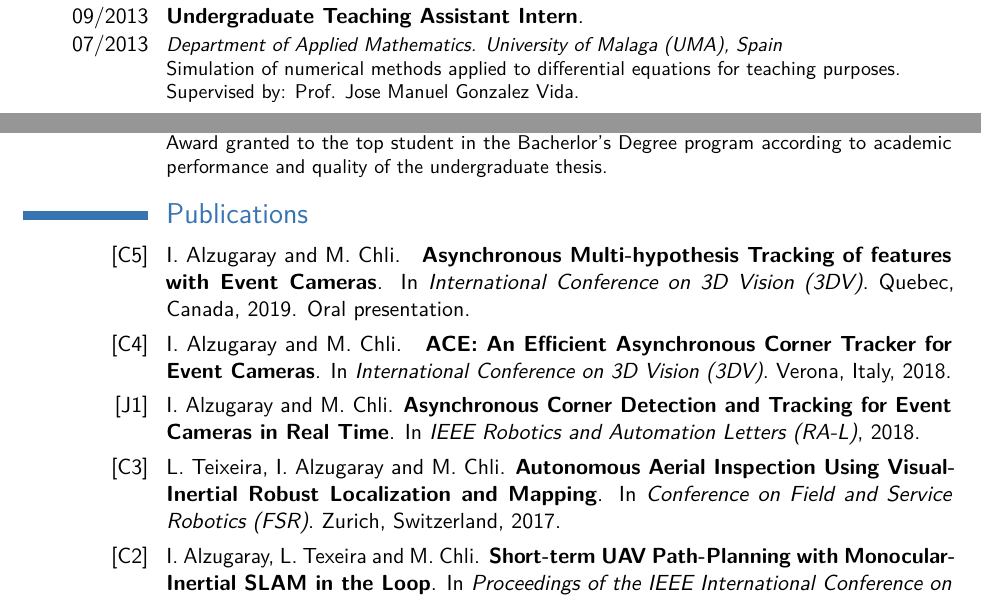
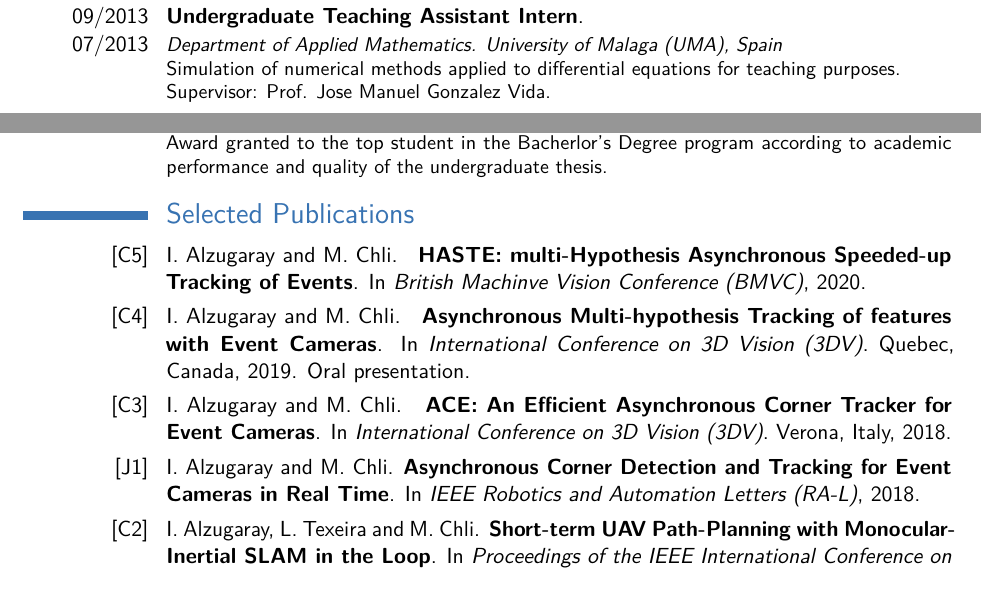
Before and after one commit to ialzugaray/cv, a LaTeX CV (ignacio_alzugaray_cv.tex): two parts of pages 1 and 2 of 2, joined at a grey line, cut so that both start at the same text. Compiled offline with pdfLaTeX.

Commit message:
BMVC2020 paper

```diff
--- a/ignacio_alzugaray_cv.tex
+++ b/ignacio_alzugaray_cv.tex
@@ -175,7 +175,7 @@ Top student in Bachelor's degree program (2010-2014). Best Bachelor Thesis' Awar
 
 %\cventry{07/2015 01/2015}{Teaching Assistant Intern}{}{}{}{\textit{Polytechnic University of Catalonia (UPC), Spain}\\Department of Mechanical Engineering and Department of Thermal Engines and Machines. Creation, updating and maintenance of digital content for new courses.}{}
 
-\cventry{09/2013 07/2013}{Undergraduate Teaching Assistant Intern}{}{}{}{\textit{Department of Applied Mathematics. University of Malaga (UMA), Spain}\\Simulation of numerical methods applied to differential equations for teaching purposes.\\Supervised by: Prof. Jose Manuel Gonzalez Vida.}{}
+\cventry{09/2013 07/2013}{Undergraduate Teaching Assistant Intern}{}{}{}{\textit{Department of Applied Mathematics. University of Malaga (UMA), Spain}\\Simulation of numerical methods applied to differential equations for teaching purposes.\\Supervisor: Prof. Jose Manuel Gonzalez Vida.}{}
 
 %\cventry{07/2012 02/2012}{Undergraduate Electronic Lab Assistant}{}{}{}{\textit{Department of Electronics. University of Malaga (UMA), Spain}\\ Teaching support during students' practices and maintenance of electronic equipment.}{}
 
@@ -209,28 +209,29 @@ Top student in Bachelor's degree program (2010-2014). Best Bachelor Thesis' Awar
 %\cventry{2013}{Undergraduate Research Scholarship}{}{}{}{\textit{University of Malaga (UMA) and Spanish Ministry of Education, Spain.}\\ Competitive national six-months scholarship to conduct short research projects granted to undergraduate students with high academic performance.}{}
 
 
-\section{Publications}
-
+\section{Selected Publications}
 
 
 
 \cvitem{[C5]}{I. Alzugaray and M. Chli. \textbf{
+		{HASTE}: multi-Hypothesis Asynchronous Speeded-up Tracking of Events}. In \textit{British Machinve Vision Conference ({BMVC})}, 2020.}
+
+
+\cvitem{[C4]}{I. Alzugaray and M. Chli. \textbf{
 Asynchronous Multi-hypothesis Tracking of features with Event Cameras}. In \textit{International Conference on 3D Vision ({3DV})}. Quebec, Canada, 2019. Oral presentation.}
 
 
-\cvitem{[C4]}{I. Alzugaray and M. Chli. \textbf{
+\cvitem{[C3]}{I. Alzugaray and M. Chli. \textbf{
 {ACE}: An Efficient Asynchronous Corner Tracker for Event Cameras}. In \textit{International Conference on 3D Vision ({3DV})}. Verona, Italy, 2018.}
 
 
 \cvitem{[J1]}{I. Alzugaray and M. Chli. \textbf{Asynchronous Corner Detection and Tracking for Event Cameras in Real Time}. In \textit{{IEEE} Robotics and Automation Letters  ({RA-L})}, 2018.}
 
 
-\cvitem{[C3]}{L. Teixeira, I. Alzugaray and M. Chli. \textbf{Autonomous Aerial Inspection Using Visual-Inertial Robust Localization and Mapping}. In \textit{Conference on Field and Service Robotics ({FSR})}. Zurich, Switzerland, 2017.}
+%\cvitem{[C3]}{L. Teixeira, I. Alzugaray and M. Chli. \textbf{Autonomous Aerial Inspection Using Visual-Inertial Robust Localization and Mapping}. In \textit{Conference on Field and Service Robotics ({FSR})}. Zurich, Switzerland, 2017.}
 
-%\cvitem{[C3]}{I. Alzugaray, W. Schwarting, D. Stanciu and M. Chli. CPU-only Gradient Map Reconstruction and 6-DoF Tracking in a Planar Scene using a single Event Camera. In \textit{Proceedings of the {IEEE} Conference on Computer Vision and Pattern Recognition ({CVPR})}. Honolulu, Hawaii, 2017. \color{red}{Decision Pending}.}
 
-\cvitem{[C2]}{I. Alzugaray, L. Texeira and M. Chli. \textbf{Short-term UAV Path-Planning with Monocular-Inertial SLAM in the Loop}. In \textit{Proceedings of the {IEEE} International Conference on Robotics and
-	Automation ({ICRA})}. Singapore, 2017.}
+\cvitem{[C2]}{I. Alzugaray, L. Texeira and M. Chli. \textbf{Short-term UAV Path-Planning with Monocular-Inertial SLAM in the Loop}. In \textit{Proceedings of the {IEEE} International Conference on Robotics and Automation ({ICRA})}. Singapore, 2017.}
 
 
 \cvitem{[\httplink[\color{black}C1]{www.iri.upc.edu/files/scidoc/1779-Learning-the-Hidden-Human-Knowledge-of-UAV-Pilots-when-navigating-in-a-cluttered-environment-for-improving-Path-Planning.pdf}]}{I. Alzugaray and A. Sanfeliu.\textbf{ Learning the Hidden Human Knowledge of UAV Pilots when navigating in a cluttered environment for improving Path Planning}. In \textit{Proceedings of the {IEEE/RSJ} Conference on Intelligent Robots and Systems ({IROS})}. Daejeon, Korea, 2016.}
```
Also changed, not shown: ignacio_alzugaray_cv.pdf.
